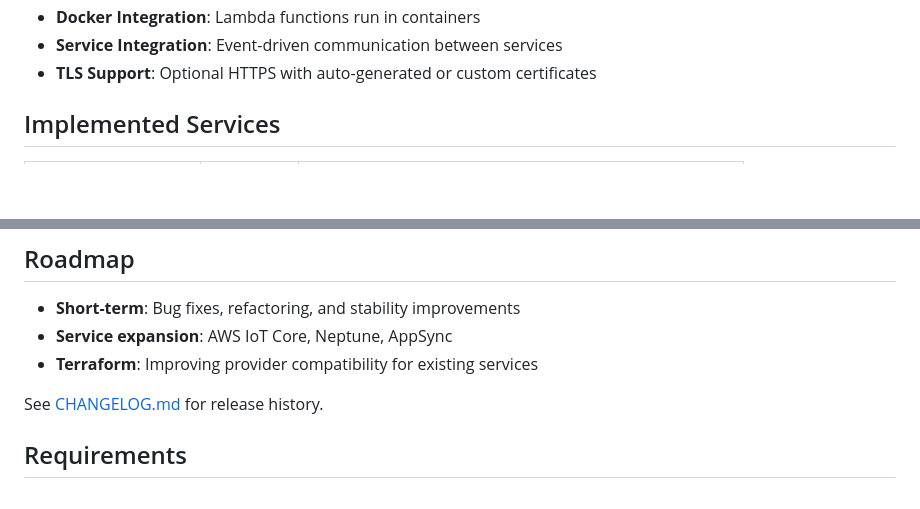
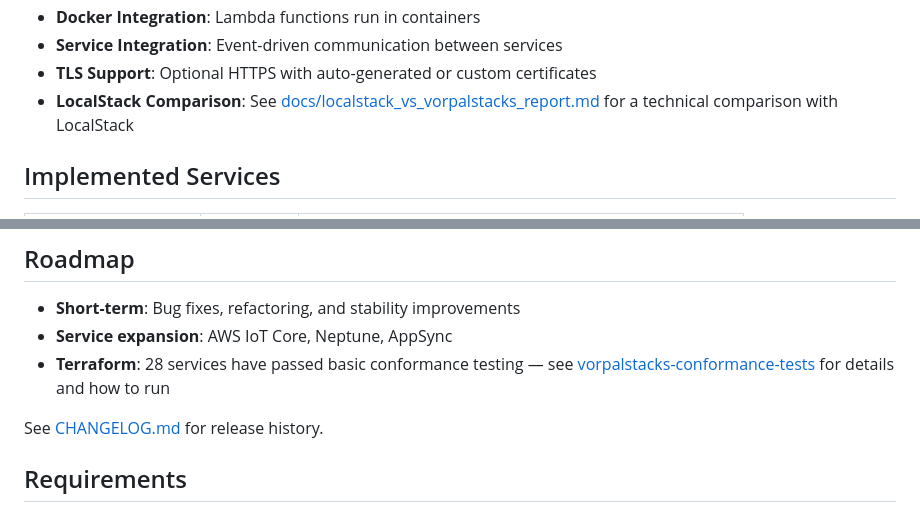
Before and after one commit to tagumasa/vorpalstacks, a Markdown page: README.md, 2 parts joined by grey strips. Rendered like a GitHub page; blank space fills up the shorter version.

Commit message:
docs: add Terraform conformance tests and LocalStack comparison links

```diff
--- a/README.md
+++ b/README.md
@@ -34,6 +34,7 @@ Vorpalstacks enables running AWS-compatible services in environments where full
 - **Docker Integration**: Lambda functions run in containers
 - **Service Integration**: Event-driven communication between services
 - **TLS Support**: Optional HTTPS with auto-generated or custom certificates
+- **LocalStack Comparison**: See [docs/localstack_vs_vorpalstacks_report.md](docs/localstack_vs_vorpalstacks_report.md) for a technical comparison with LocalStack
 
 ## Implemented Services
 
@@ -197,7 +198,7 @@ For Lambda functionality:
 
 - **Short-term**: Bug fixes, refactoring, and stability improvements
 - **Service expansion**: AWS IoT Core, Neptune, AppSync
-- **Terraform**: Improving provider compatibility for existing services
+- **Terraform**: 28 services have passed basic conformance testing — see [vorpalstacks-conformance-tests](https://github.com/tagumasa/vorpalstacks-conformance-tests) for details and how to run
 
 See [CHANGELOG.md](CHANGELOG.md) for release history.
 
```
Also changed, not shown: README.ja.md (+2 -1 lines), README.zh.md (+2 -1 lines).
